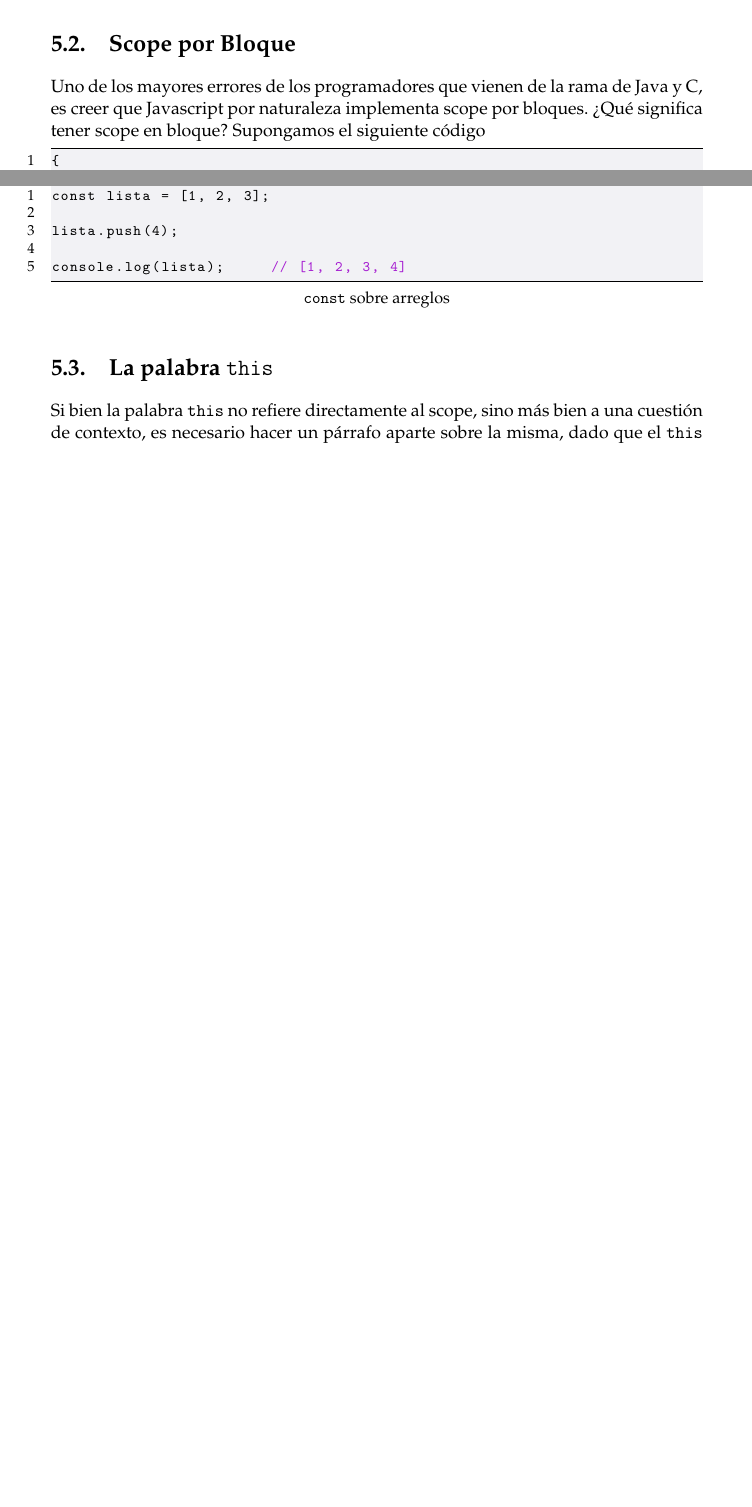
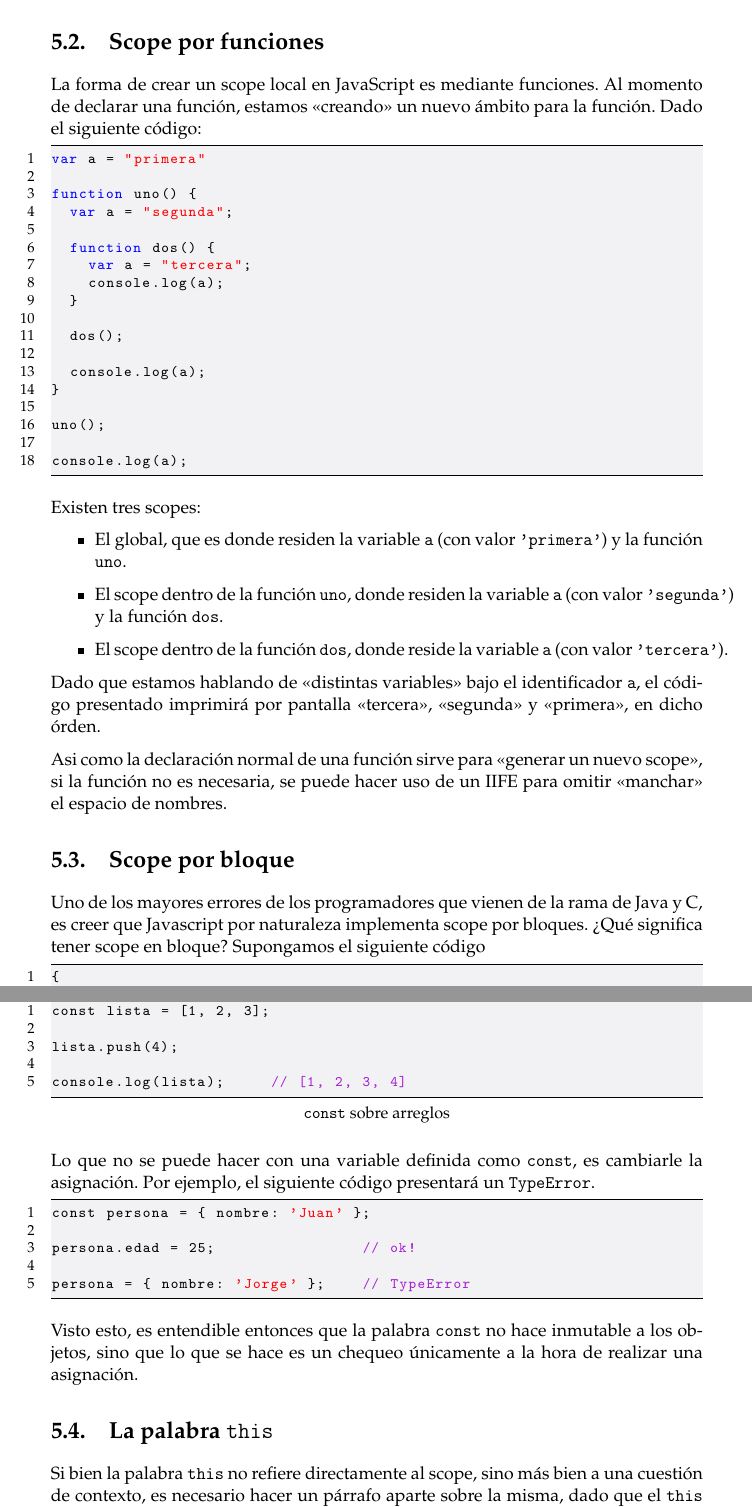
Before and after one commit to rferromoreno/tesis, a LaTeX thesis (main.tex, which reads Chapters/Scope/Bloque.tex, Chapters/Scope/Funciones.tex): two parts of pages 33 and 36 of 61 before the commit and two parts of pages 34 and 38 of 63 after it, joined at a grey line, cut so that both start at the same text, the shorter picture padded with empty space. Compiled offline with pdfLaTeX.

Commit message:
Separacion de secciones en scope

```diff
--- a/Chapters/Scope/Bloque.tex
+++ b/Chapters/Scope/Bloque.tex
@@ -1,4 +1,4 @@
-\section{Scope por Bloque}
+\section{Scope por bloque}
 \label{sec:scopebloque}
 
 Uno de los mayores errores de los programadores que vienen de la rama de Java y C, es creer que Javascript por naturaleza implementa scope por bloques. ?`Qué significa tener scope en bloque? Supongamos el siguiente código
@@ -158,3 +158,15 @@ lista.push(4);
 
 console.log(lista);			// [1, 2, 3, 4]
 \end{lstlisting}
+
+Lo que no se puede hacer con una variable definida como \code{const}, es cambiarle la asignación. Por ejemplo, el siguiente código presentará un \code{TypeError}.
+
+\begin{lstlisting}
+const persona = { nombre: 'Juan' };
+
+persona.edad = 25;                // ok!
+
+persona = { nombre: 'Jorge' };    // TypeError
+\end{lstlisting}
+
+Visto esto, es entendible entonces que la palabra \code{const} no hace inmutable a los objetos, sino que lo que se hace es un chequeo únicamente a la hora de realizar una asignación.
--- /dev/null
+++ b/Chapters/Scope/Funciones.tex
@@ -0,0 +1,36 @@
+\section{Scope por funciones}
+\label{sec:scopefunciones}
+
+La forma de crear un scope local en JavaScript es mediante funciones. Al momento de declarar una función, estamos "`creando"' un nuevo ámbito para la función. Dado el siguiente código:
+
+\begin{lstlisting}
+var a = "primera"
+
+function uno() {
+  var a = "segunda";
+
+  function dos() {
+    var a = "tercera";
+    console.log(a);
+  }
+
+  dos();
+
+  console.log(a);
+}
+
+uno();
+
+console.log(a);
+\end{lstlisting}
+
+Existen tres scopes:
+\begin{itemize}
+\item El global, que es donde residen la variable \code{a} (con valor \code{'primera'}) y la función \code{uno}.
+\item El scope dentro de la función \code{uno}, donde residen la variable \code{a} (con valor \code{'segunda'}) y la función \code{dos}.
+\item El scope dentro de la función \code{dos}, donde reside la variable \code{a} (con valor \code{'tercera'}).
+\end{itemize}
+
+Dado que estamos hablando de "`distintas variables"' bajo el identificador \code{a}, el código presentado imprimirá por pantalla "`tercera"', "`segunda"' y "`primera"', en dicho órden.
+
+Asi como la declaración normal de una función sirve para "`generar un nuevo scope"', si la función no es necesaria, se puede hacer uso de un IIFE para omitir "`manchar"' el espacio de nombres.
--- a/main.tex
+++ b/main.tex
@@ -66,7 +66,7 @@ headsepline, % Uncomment to get a line under the header
 \definecolor{purple}{rgb}{0.65, 0.12, 0.82}
 
 \lstdefinelanguage{JavaScript}{
-  keywords={typeof, new, true, false, catch, function, return, null, catch, switch, var, if, in, while, do, else, case, break},
+  keywords={typeof, new, true, false, catch, function, return, null, catch, switch, var, if, in, while, do, else, case, break, for},
   keywordstyle=\color{blue}\bfseries,
   ndkeywords={class, export, boolean, throw, implements, import, this, extends, super, default, from},
   ndkeywordstyle=\color{darkgray}\bfseries,
@@ -120,7 +120,7 @@ headsepline, % Uncomment to get a line under the header
 %	THESIS INFORMATION
 %----------------------------------------------------------------------------------------
 
-\thesistitle{Javascript: Lo bueno, lo malo y lo feo} % Your thesis title, this is used in the title and abstract, print it with \ttitle
+\thesistitle{JavaScript: Lo bueno, lo malo y lo feo} % Your thesis title, this is used in the title and abstract, print it with \ttitle
 \supervisor{Dra. María Laura \textsc{Cobo}\\Dr. Sebastián \textsc{Gottifredi}} % Your supervisor's name, this is used in the title page, print it elsewhere with \supname
 \examiner{} % Your examiner's name, this is not currently used anywhere in the template, print it elsewhere with \examname
 \degree{Licenciatura en Ciencias de la Computación} % Your degree name, this is used in the title page and abstract, print it elsewhere with \degreename
```
Also changed, not shown: Chapters/Scope/Lexico.tex (+22 -3 lines), Chapters/Scope/index.tex (+3 -2 lines), main.pdf, main2.pdf (deleted), 2 other files.
